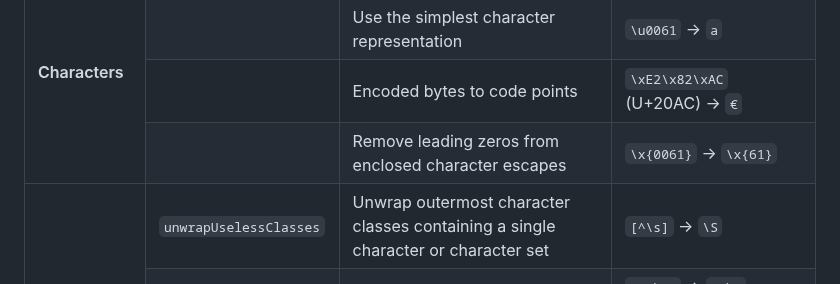
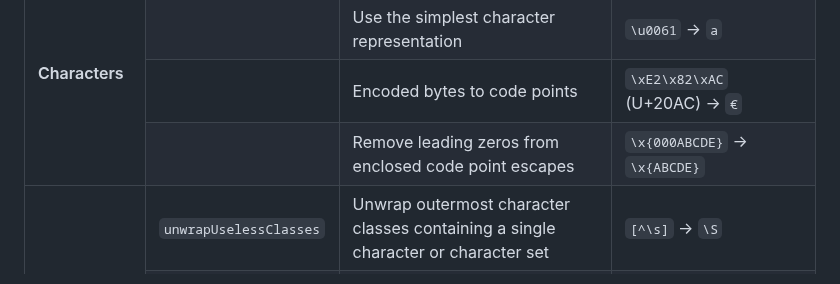
Before and after one commit to slevithan/oniguruma-parser, a Markdown page: src/optimizer/README.md, the part around one of its changes. GitHub-like rendering.

Commit message:
Readme tweaks

```diff
--- a/src/optimizer/README.md
+++ b/src/optimizer/README.md
@@ -136,8 +136,8 @@ Some of the following optimizations (related to the representation of tokens) do
   </tr>
   <tr>
     <td></td>
-    <td>Remove leading zeros from enclosed character escapes</td>
-    <td><code>\x{0061}</code> → <code>\x{61}</code></td>
+    <td>Remove leading zeros from enclosed code point escapes</td>
+    <td><code>\x{000ABCDE}</code> → <code>\x{ABCDE}</code></td>
   </tr>
 
   <tr>
```
Also changed, not shown: other parts of src/optimizer/README.md (+1 -2 lines).
